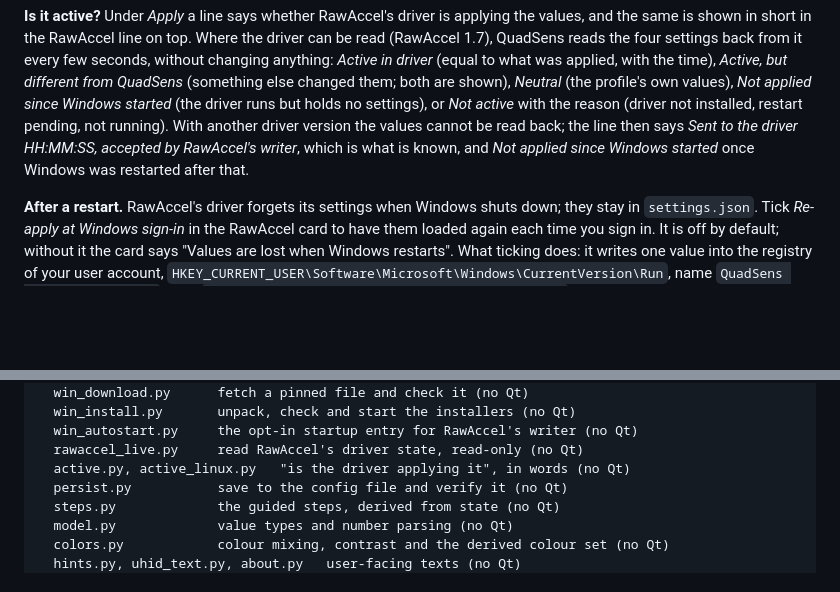
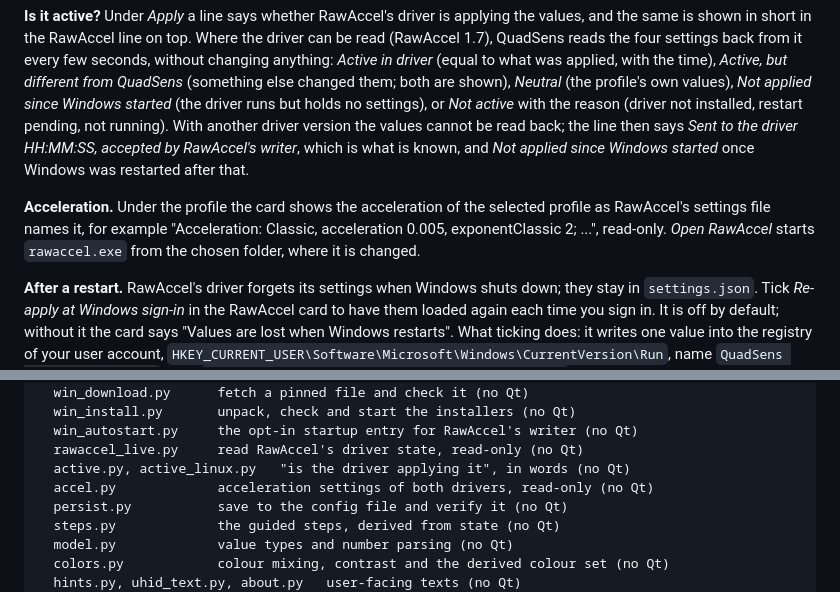
Before and after one commit to freasy/quadsens, a Markdown page: README.md, 2 parts joined by grey strips. Rendered like a GitHub page; blank space fills up the shorter version.

```diff
--- a/README.md
+++ b/README.md
@@ -568,6 +577,12 @@ values cannot be read back; the line then says *Sent to the driver HH:MM:SS,
 accepted by RawAccel's writer*, which is what is known, and *Not applied
 since Windows started* once Windows was restarted after that.
 
+**Acceleration.** Under the profile the card shows the acceleration of the
+selected profile as RawAccel's settings file names it, for example
+"Acceleration: Classic, acceleration 0.005, exponentClassic 2; ...", read-only.
+*Open RawAccel* starts `rawaccel.exe` from the chosen folder, where it is
+changed.
+
 **After a restart.** RawAccel's driver forgets its settings when Windows
 shuts down; they stay in `settings.json`. Tick *Re-apply at Windows sign-in*
 in the RawAccel card to have them loaded again each time you sign in. It is
@@ -738,6 +753,7 @@ quadsens/              application package
   win_autostart.py     the opt-in startup entry for RawAccel's writer (no Qt)
   rawaccel_live.py     read RawAccel's driver state, read-only (no Qt)
   active.py, active_linux.py   "is the driver applying it", in words (no Qt)
+  accel.py             acceleration settings of both drivers, read-only (no Qt)
   persist.py           save to the config file and verify it (no Qt)
   steps.py             the guided steps, derived from state (no Qt)
   model.py             value types and number parsing (no Qt)
```
Also changed, not shown: other parts of README.md (+9 -0 lines), docs/screenshot-windows.png, docs/screenshot.png, 6 other files.
